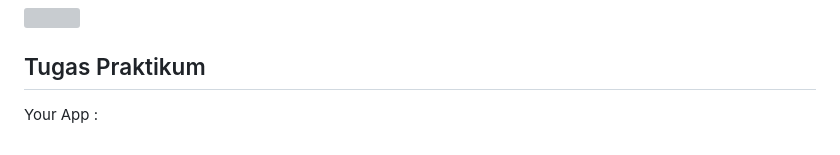
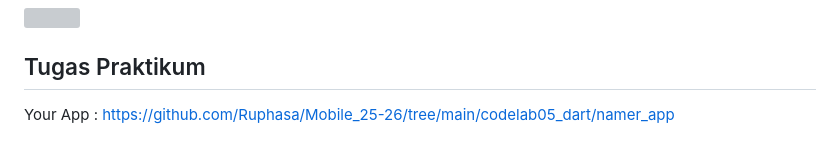
Before and after one commit to Ruphasa/Mobile_25-26, a Markdown page: codelab05_dart/README.md, the part around the change. Rendered like a GitHub page; grey boxes are pictures that could not be loaded.

Commit message:
Feat : Add Link Tugas Praktikum

```diff
--- a/codelab05_dart/README.md
+++ b/codelab05_dart/README.md
@@ -101,4 +101,4 @@ Date and Time Pickers termasuk pada kategori input dan selection widget, berikut
 ![](img/p5h6.png)
 
 ## Tugas Praktikum
-Your App :
+Your App : https://github.com/Ruphasa/Mobile_25-26/tree/main/codelab05_dart/namer_app
```
